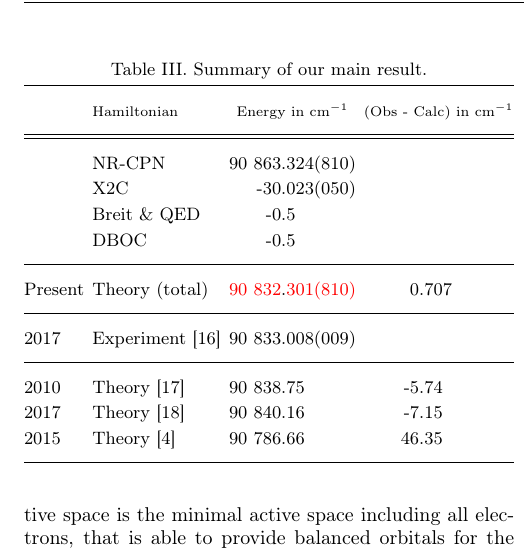
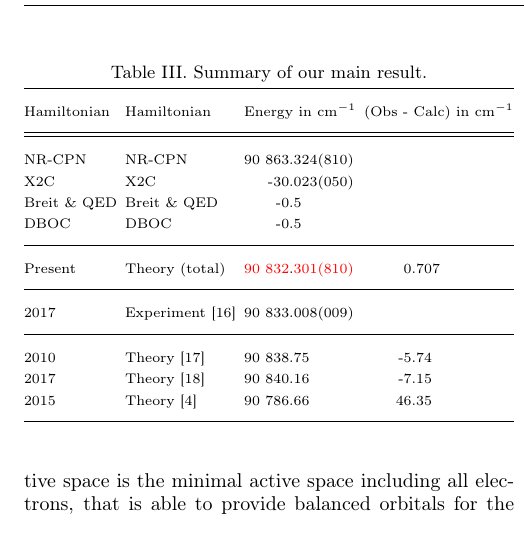
Before and after one commit to HPQC-LABS/Carbon, a LaTeX paper (main.tex): part of one column of page 3 of 6, cut so that both start at the same text. Compiled offline with pdfLaTeX.

```diff
--- a/main.tex
+++ b/main.tex
@@ -226,17 +226,18 @@
 \begin{table}
 \caption{\label{tab:Summary}Summary of our main result.}
 
+{\scriptsize
 \begin{tabular*}{1\columnwidth}{@{\extracolsep{\fill}}llr@{\extracolsep{0pt}.}lr@{\extracolsep{0pt}.}l}
 \hline
 \noalign{\vskip2mm}
- & {\scriptsize{}Hamiltonian} & \multicolumn{2}{c}{{\scriptsize{}Energy in cm$^{-1}$}} & \multicolumn{2}{c}{\textcolor{black}{\scriptsize{}(Obs - Calc) in cm$^{-1}$}}\tabularnewline[2mm]
+{\scriptsize{}Hamiltonian} & {\scriptsize{}Hamiltonian} & \multicolumn{2}{c}{{\scriptsize{}Energy in cm$^{-1}$}} & \multicolumn{2}{c}{\textcolor{black}{\scriptsize{}(Obs - Calc) in cm$^{-1}$}}\tabularnewline[2mm]
 \hline
 \hline
 \noalign{\vskip2mm}
-& NR-CPN & 90~863&324(810) & \multicolumn{2}{c}{}\tabularnewline
-{\scriptsize{}} & X2C & -30&023(050) & \multicolumn{2}{c}{}\tabularnewline
- & Breit \& QED & -0&5 & \multicolumn{2}{c}{}\tabularnewline
- & DBOC & -0&5 & \multicolumn{2}{c}{}\tabularnewline
+NR-CPN & NR-CPN & 90~863&324(810) & \multicolumn{2}{c}{}\tabularnewline
+X2C{\scriptsize{}} & X2C & -30&023(050) & \multicolumn{2}{c}{}\tabularnewline
+  Breit \& QED& Breit \& QED & -0&5 & \multicolumn{2}{c}{}\tabularnewline
+ DBOC & DBOC & -0&5 & \multicolumn{2}{c}{}\tabularnewline
 \noalign{\vskip2mm}
 \hline
 \noalign{\vskip2mm}
```
Also changed, not shown: C.bbl (deleted), C.pdf, main.tex (1 more changed lines), 3 other files.
